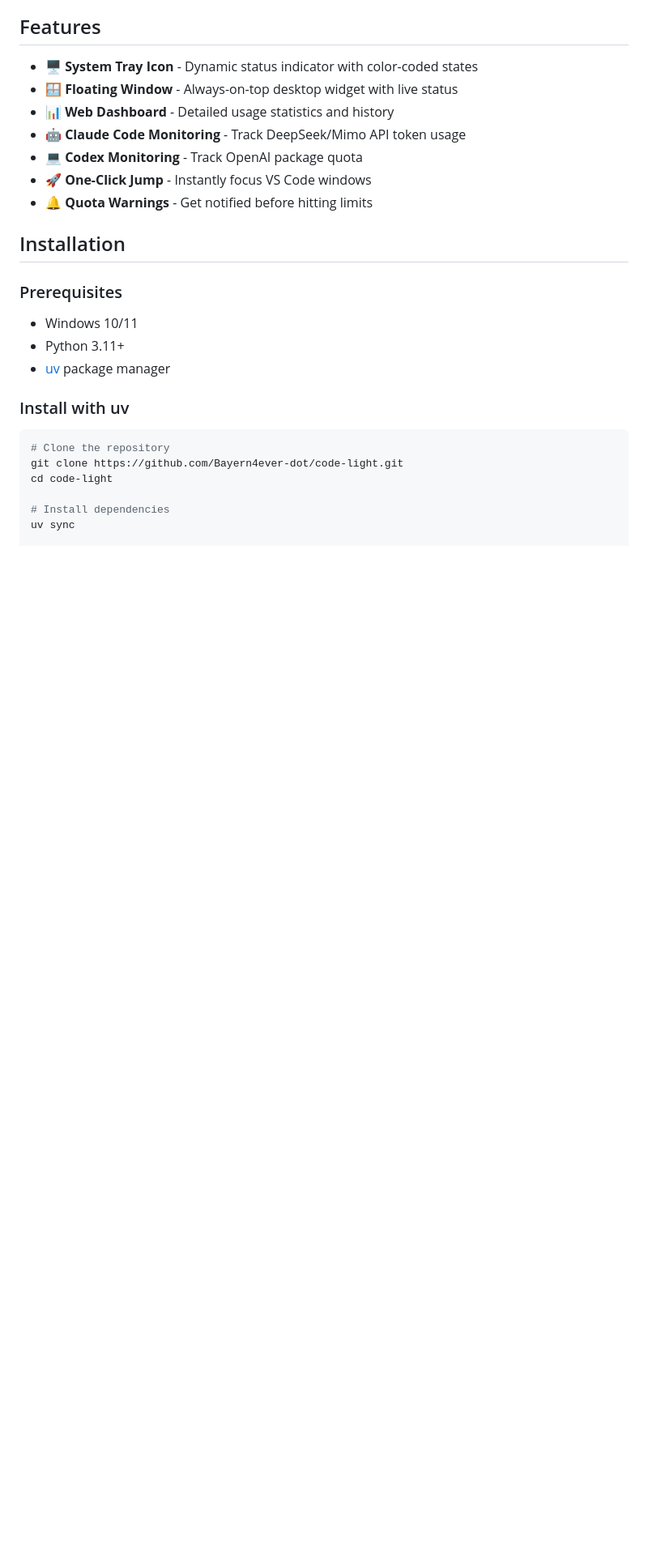
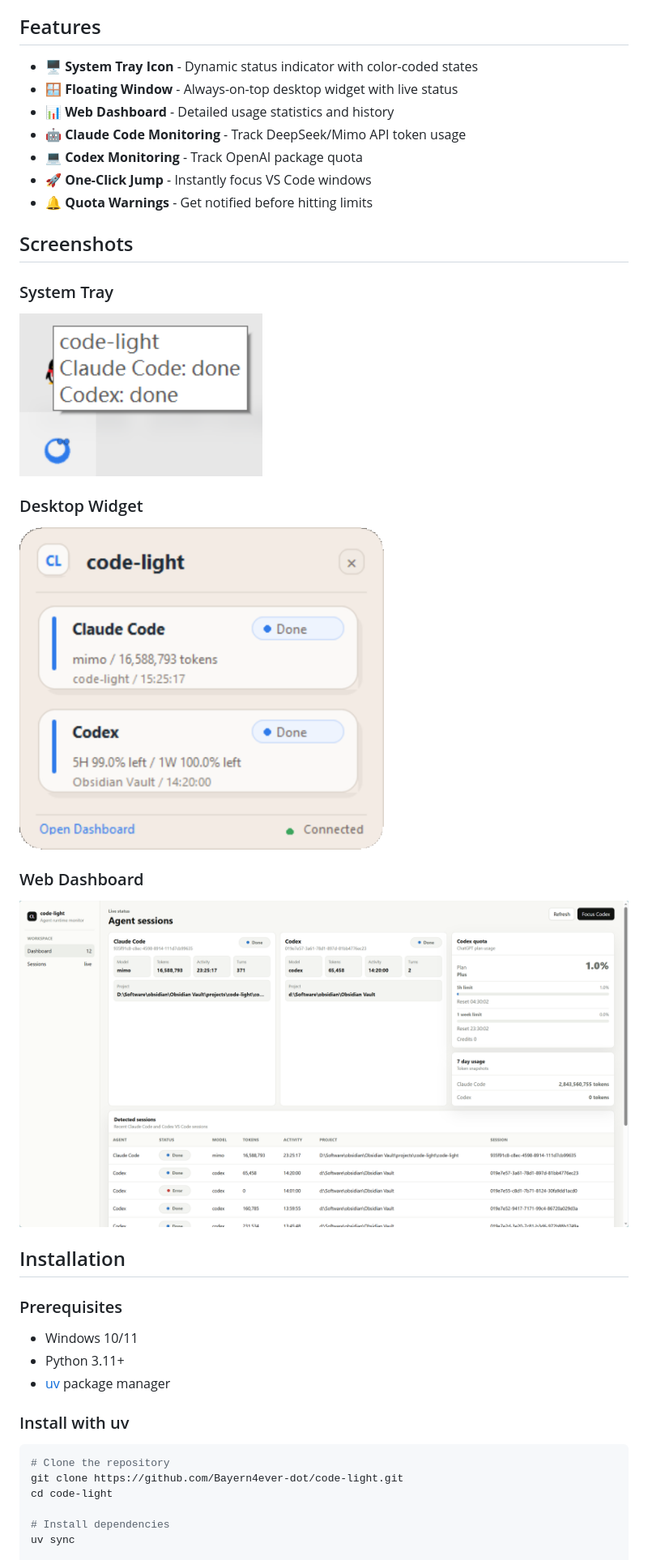
Before and after one commit to Bayern4ever-dot/code-light, a Markdown page: README.md, the part around the change. Shown: that part at 81% size. Drawn GitHub-style; pictures changed too: docs/dashboard.png (added), docs/status.png (added), docs/widget.png (added); blank space fills up the shorter version.

Commit message:
docs: add screenshots to README

```diff
--- a/README.md
+++ b/README.md
@@ -13,6 +13,20 @@ code-light monitors Codex and Claude Code status via VS Code extensions, display
 - 💻 **Codex Monitoring** - Track OpenAI package quota
 - 🚀 **One-Click Jump** - Instantly focus VS Code windows
 - 🔔 **Quota Warnings** - Get notified before hitting limits
+
+## Screenshots
+
+### System Tray
+
+<img src="docs/status.png" width="300" alt="System tray status indicator">
+
+### Desktop Widget
+
+<img src="docs/widget.png" width="450" alt="Floating desktop widget">
+
+### Web Dashboard
+
+<img src="docs/dashboard.png" width="100%" alt="Web dashboard">
 
 ## Installation
 
```
